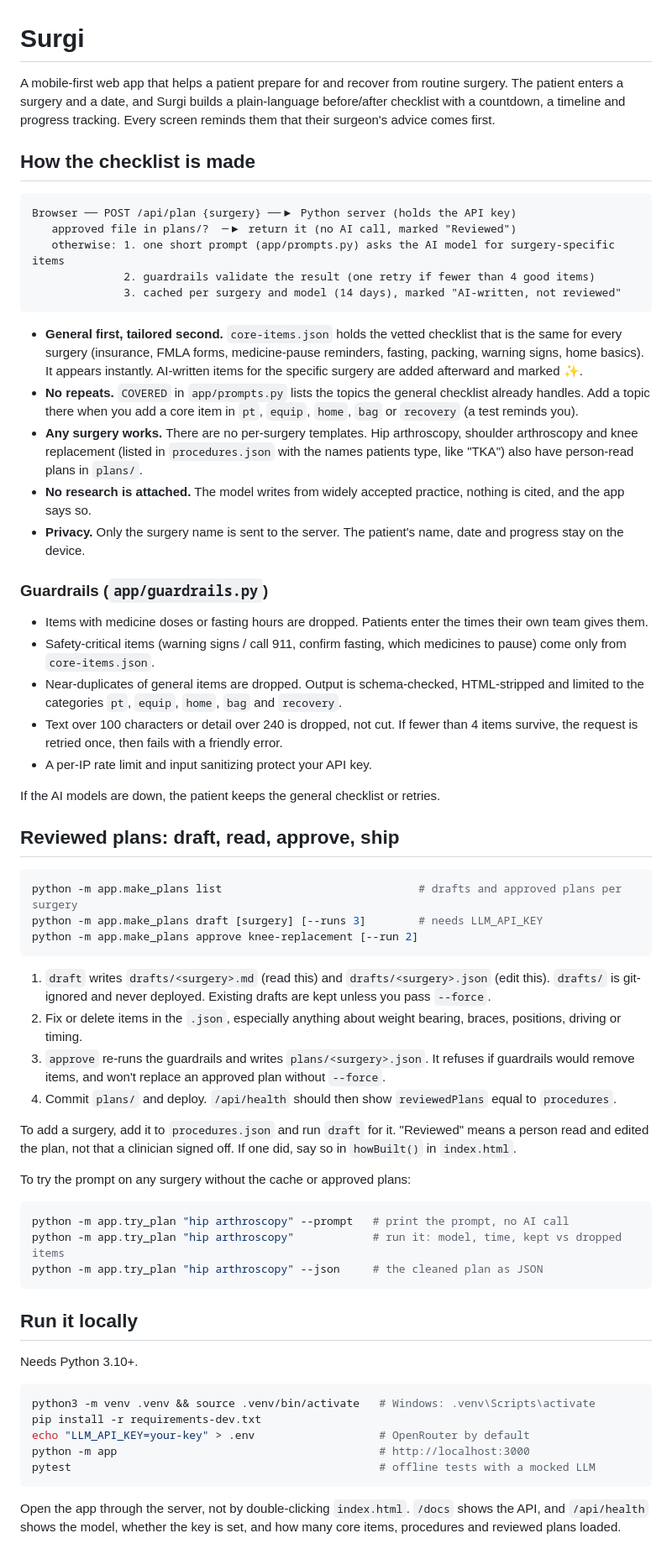
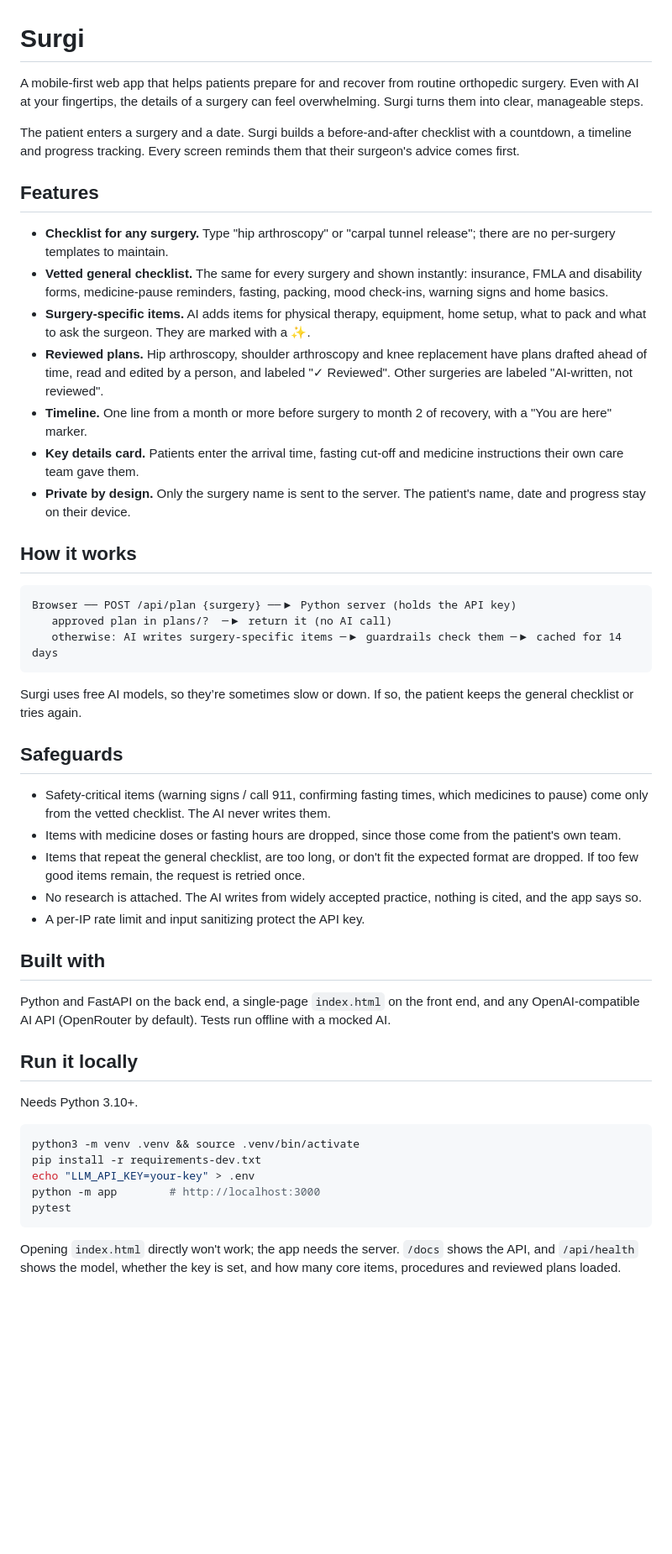
Before and after one commit to pete3249/surgi, a Markdown page: README.md, the part around one of its changes. Shown at 84% size. GitHub-like rendering; blank space fills up the shorter version.

Commit message:
Update README with examples

````diff
--- a/README.md
+++ b/README.md
@@ -1,66 +1,52 @@
 # Surgi
 
-A mobile-first web app that helps a patient prepare for and recover from routine surgery. The patient enters a surgery and a date, and Surgi builds a plain-language before/after checklist with a countdown, a timeline and progress tracking. Every screen reminds them that their surgeon's advice comes first.
+A mobile-first web app that helps patients prepare for and recover from routine orthopedic surgery. Even with AI at your fingertips, the details of a surgery can feel overwhelming. Surgi turns them into clear, manageable steps.
 
-## How the checklist is made
+The patient enters a surgery and a date. Surgi builds a before-and-after checklist with a countdown, a timeline and progress tracking. Every screen reminds them that their surgeon's advice comes first.
+
+## Features
+
+- **Checklist for any surgery.** Type "hip arthroscopy" or "carpal tunnel release"; there are no per-surgery templates to maintain.
+- **Vetted general checklist.** The same for every surgery and shown instantly: insurance, FMLA and disability forms, medicine-pause reminders, fasting, packing, mood check-ins, warning signs and home basics.
+- **Surgery-specific items.** AI adds items for physical therapy, equipment, home setup, what to pack and what to ask the surgeon. They are marked with a ✨.
+- **Reviewed plans.** Hip arthroscopy, shoulder arthroscopy and knee replacement have plans drafted ahead of time, read and edited by a person, and labeled "✓ Reviewed". Other surgeries are labeled "AI-written, not reviewed".
+- **Timeline.** One line from a month or more before surgery to month 2 of recovery, with a "You are here" marker.
+- **Key details card.** Patients enter the arrival time, fasting cut-off and medicine instructions their own care team gave them.
+- **Private by design.** Only the surgery name is sent to the server. The patient's name, date and progress stay on their device.
+
+## How it works
 
 ```
 Browser ── POST /api/plan {surgery} ──▶ Python server (holds the API key)
-   approved file in plans/?  ─▶ return it (no AI call, marked "Reviewed")
-   otherwise: 1. one short prompt (app/prompts.py) asks the AI model for surgery-specific items
-              2. guardrails validate the result (one retry if fewer than 4 good items)
-              3. cached per surgery and model (14 days), marked "AI-written, not reviewed"
+   approved plan in plans/?  ─▶ return it (no AI call)
+   otherwise: AI writes surgery-specific items ─▶ guardrails check them ─▶ cached for 14 days
 ```
 
-- **General first, tailored second.** `core-items.json` holds the vetted checklist that is the same for every surgery (insurance, FMLA forms, medicine-pause reminders, fasting, packing, warning signs, home basics). It appears instantly. AI-written items for the specific surgery are added afterward and marked ✨.
-- **No repeats.** `COVERED` in `app/prompts.py` lists the topics the general checklist already handles. Add a topic there when you add a core item in `pt`, `equip`, `home`, `bag` or `recovery` (a test reminds you).
-- **Any surgery works.** There are no per-surgery templates. Hip arthroscopy, shoulder arthroscopy and knee replacement (listed in `procedures.json` with the names patients type, like "TKA") also have person-read plans in `plans/`.
-- **No research is attached.** The model writes from widely accepted practice, nothing is cited, and the app says so.
-- **Privacy.** Only the surgery name is sent to the server. The patient's name, date and progress stay on the device.
+Surgi uses free AI models, so they’re sometimes slow or down. If so, the patient keeps the general checklist or tries again.
 
-### Guardrails (`app/guardrails.py`)
-- Items with medicine doses or fasting hours are dropped. Patients enter the times their own team gives them.
-- Safety-critical items (warning signs / call 911, confirm fasting, which medicines to pause) come only from `core-items.json`.
-- Near-duplicates of general items are dropped. Output is schema-checked, HTML-stripped and limited to the categories `pt`, `equip`, `home`, `bag` and `recovery`.
-- Text over 100 characters or detail over 240 is dropped, not cut. If fewer than 4 items survive, the request is retried once, then fails with a friendly error.
-- A per-IP rate limit and input sanitizing protect your API key.
+## Safeguards
 
-If the AI models are down, the patient keeps the general checklist or retries.
+- Safety-critical items (warning signs / call 911, confirming fasting times, which medicines to pause) come only from the vetted checklist. The AI never writes them.
+- Items with medicine doses or fasting hours are dropped, since those come from the patient's own team.
+- Items that repeat the general checklist, are too long, or don't fit the expected format are dropped. If too few good items remain, the request is retried once.
+- No research is attached. The AI writes from widely accepted practice, nothing is cited, and the app says so.
+- A per-IP rate limit and input sanitizing protect the API key.
 
-## Reviewed plans: draft, read, approve, ship
+## Built with
 
-```bash
-python -m app.make_plans list                              # drafts and approved plans per surgery
-python -m app.make_plans draft [surgery] [--runs 3]        # needs LLM_API_KEY
-python -m app.make_plans approve knee-replacement [--run 2]
-```
-
-1. `draft` writes `drafts/<surgery>.md` (read this) and `drafts/<surgery>.json` (edit this). `drafts/` is git-ignored and never deployed. Existing drafts are kept unless you pass `--force`.
-2. Fix or delete items in the `.json`, especially anything about weight bearing, braces, positions, driving or timing.
-3. `approve` re-runs the guardrails and writes `plans/<surgery>.json`. It refuses if guardrails would remove items, and won't replace an approved plan without `--force`.
-4. Commit `plans/` and deploy. `/api/health` should then show `reviewedPlans` equal to `procedures`.
-
-To add a surgery, add it to `procedures.json` and run `draft` for it. "Reviewed" means a person read and edited the plan, not that a clinician signed off. If one did, say so in `howBuilt()` in `index.html`.
-
-To try the prompt on any surgery without the cache or approved plans:
-
-```bash
-python -m app.try_plan "hip arthroscopy" --prompt   # print the prompt, no AI call
-python -m app.try_plan "hip arthroscopy"            # run it: model, time, kept vs dropped items
-python -m app.try_plan "hip arthroscopy" --json     # the cleaned plan as JSON
-```
+Python and FastAPI on the back end, a single-page `index.html` on the front end, and any OpenAI-compatible AI API (OpenRouter by default). Tests run offline with a mocked AI.
 
 ## Run it locally
 
 Needs Python 3.10+.
 
 ```bash
-python3 -m venv .venv && source .venv/bin/activate   # Windows: .venv\Scripts\activate
+python3 -m venv .venv && source .venv/bin/activate
 pip install -r requirements-dev.txt
-echo "LLM_API_KEY=your-key" > .env                   # OpenRouter by default
-python -m app                                        # http://localhost:3000
-pytest                                               # offline tests with a mocked LLM
+echo "LLM_API_KEY=your-key" > .env
+python -m app        # http://localhost:3000
+pytest
 ```
 
-Open the app through the server, not by double-clicking `index.html`. `/docs` shows the API, and `/api/health` shows the model, whether the key is set, and how many core items, procedures and reviewed plans loaded.
+Opening `index.html` directly won't work; the app needs the server. `/docs` shows the API, and `/api/health` shows the model, whether the key is set, and how many core items, procedures and reviewed plans loaded.
 
````
Also changed, not shown: other parts of README.md (+30 -16 lines).
